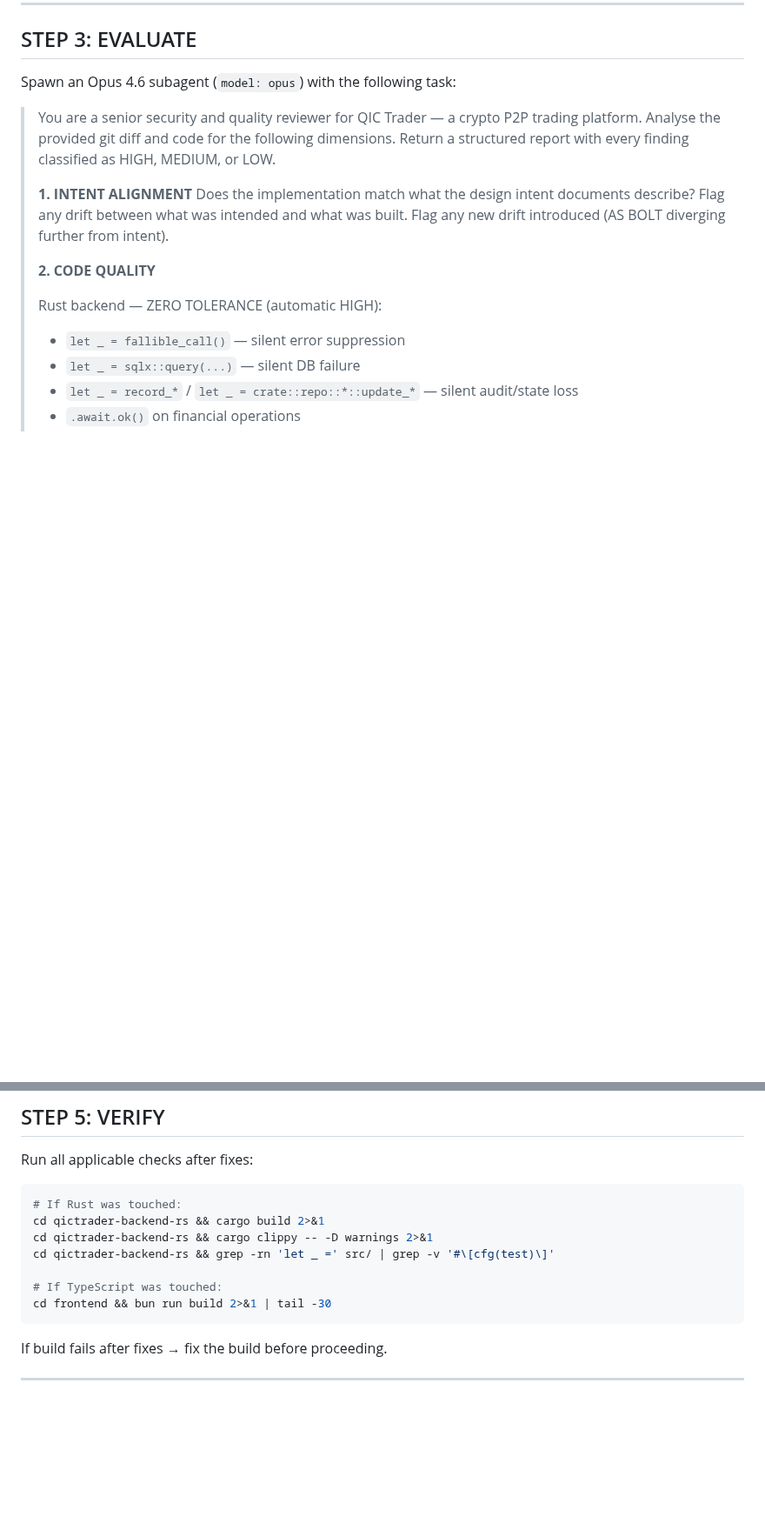
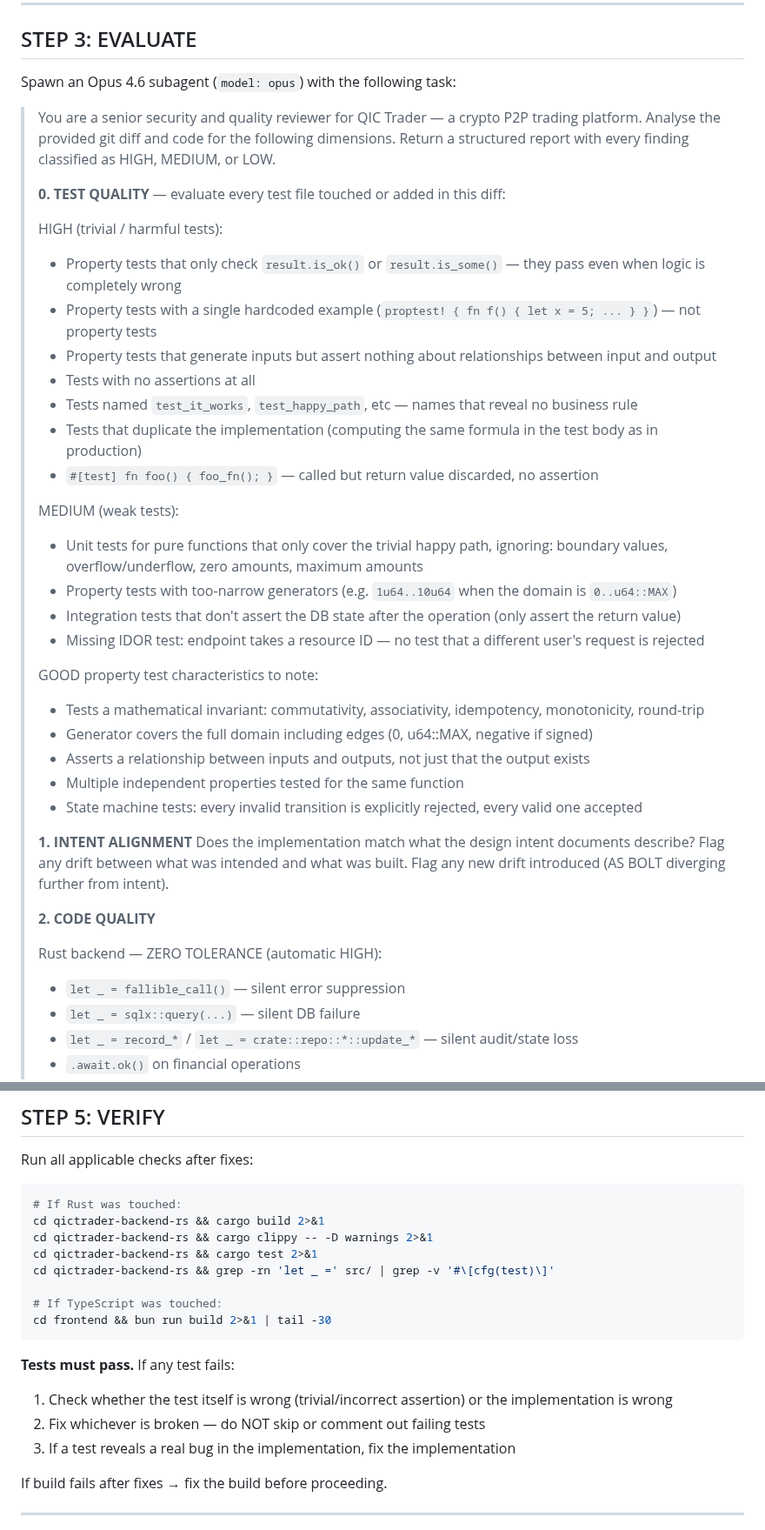
Before and after one commit to Qictrader2/qic, a Markdown page: .claude/commands/temper.md, 2 parts joined by grey strips. Shown at 87% size. Rendered like a GitHub page; blank space fills up the shorter version.

Commit message:
🔧 Update submodule refs and temper command

````diff
--- a/.claude/commands/temper.md
+++ b/.claude/commands/temper.md
@@ -55,6 +55,30 @@ Also read the full content of every changed file (not just the diff) to understa
 Spawn an Opus 4.6 subagent (`model: opus`) with the following task:
 
 > You are a senior security and quality reviewer for QIC Trader — a crypto P2P trading platform. Analyse the provided git diff and code for the following dimensions. Return a structured report with every finding classified as HIGH, MEDIUM, or LOW.
+>
+> **0. TEST QUALITY** — evaluate every test file touched or added in this diff:
+>
+> HIGH (trivial / harmful tests):
+> - Property tests that only check `result.is_ok()` or `result.is_some()` — they pass even when logic is completely wrong
+> - Property tests with a single hardcoded example (`proptest! { fn f() { let x = 5; ... } }`) — not property tests
+> - Property tests that generate inputs but assert nothing about relationships between input and output
+> - Tests with no assertions at all
+> - Tests named `test_it_works`, `test_happy_path`, etc — names that reveal no business rule
+> - Tests that duplicate the implementation (computing the same formula in the test body as in production)
+> - `#[test] fn foo() { foo_fn(); }` — called but return value discarded, no assertion
+>
+> MEDIUM (weak tests):
+> - Unit tests for pure functions that only cover the trivial happy path, ignoring: boundary values, overflow/underflow, zero amounts, maximum amounts
+> - Property tests with too-narrow generators (e.g. `1u64..10u64` when the domain is `0..u64::MAX`)
+> - Integration tests that don't assert the DB state after the operation (only assert the return value)
+> - Missing IDOR test: endpoint takes a resource ID — no test that a different user's request is rejected
+>
+> GOOD property test characteristics to note:
+> - Tests a mathematical invariant: commutativity, associativity, idempotency, monotonicity, round-trip
+> - Generator covers the full domain including edges (0, u64::MAX, negative if signed)
+> - Asserts a relationship between inputs and outputs, not just that the output exists
+> - Multiple independent properties tested for the same function
+> - State machine tests: every invalid transition is explicitly rejected, every valid one accepted
 >
 > **1. INTENT ALIGNMENT**
 > Does the implementation match what the design intent documents describe? Flag any drift between what was intended and what was built. Flag any new drift introduced (AS BOLT diverging further from intent).
@@ -181,11 +209,17 @@ Run all applicable checks after fixes:
 # If Rust was touched:
 cd qictrader-backend-rs && cargo build 2>&1
 cd qictrader-backend-rs && cargo clippy -- -D warnings 2>&1
+cd qictrader-backend-rs && cargo test 2>&1
 cd qictrader-backend-rs && grep -rn 'let _ =' src/ | grep -v '#\[cfg(test)\]'
 
 # If TypeScript was touched:
 cd frontend && bun run build 2>&1 | tail -30
 ```
+
+**Tests must pass.** If any test fails:
+1. Check whether the test itself is wrong (trivial/incorrect assertion) or the implementation is wrong
+2. Fix whichever is broken — do NOT skip or comment out failing tests
+3. If a test reveals a real bug in the implementation, fix the implementation
 
 If build fails after fixes → fix the build before proceeding.
 
````
Also changed, not shown: other parts of .claude/commands/temper.md (+8 -0 lines).
